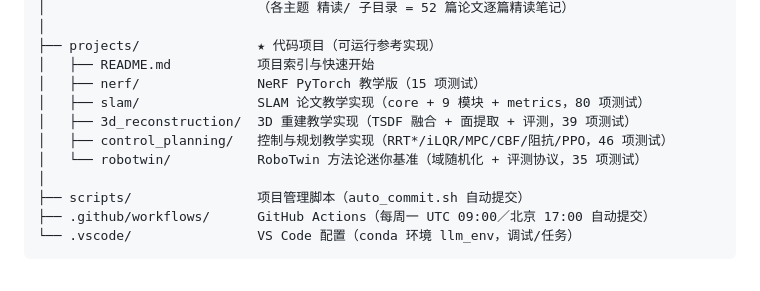
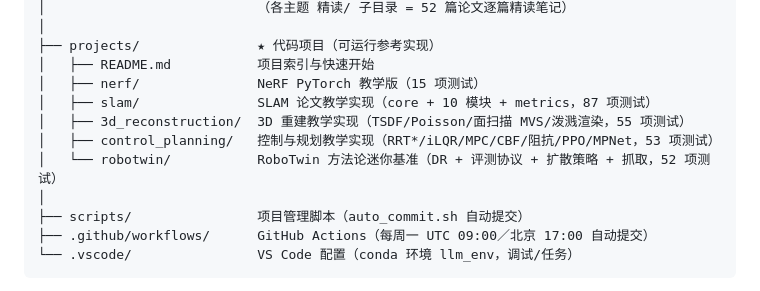
Before and after one commit to xMathematics/RoboTwinTutorial, a Markdown page: README.md, the part around the change. GitHub-like rendering.

Commit message:
docs(global): 全库 52 篇论文代码映射覆盖 + 根级计数同步（slam 87/3d 55/cp 53/robotwin 52，合计 262 项合并全绿）

```diff
--- a/README.md
+++ b/README.md
@@ -34,10 +34,10 @@ RoboTwinTutorial/
 ├── projects/               ★ 代码项目（可运行参考实现）
 │   ├── README.md           项目索引与快速开始
 │   ├── nerf/               NeRF PyTorch 教学版（15 项测试）
-│   ├── slam/               SLAM 论文教学实现（core + 9 模块 + metrics，80 项测试）
-│   ├── 3d_reconstruction/  3D 重建教学实现（TSDF 融合 + 面提取 + 评测，39 项测试）
-│   ├── control_planning/   控制与规划教学实现（RRT*/iLQR/MPC/CBF/阻抗/PPO，46 项测试）
-│   └── robotwin/           RoboTwin 方法论迷你基准（域随机化 + 评测协议，35 项测试）
+│   ├── slam/               SLAM 论文教学实现（core + 10 模块 + metrics，87 项测试）
+│   ├── 3d_reconstruction/  3D 重建教学实现（TSDF/Poisson/面扫描 MVS/泼溅渲染，55 项测试）
+│   ├── control_planning/   控制与规划教学实现（RRT*/iLQR/MPC/CBF/阻抗/PPO/MPNet，53 项测试）
+│   └── robotwin/           RoboTwin 方法论迷你基准（DR + 评测协议 + 扩散策略 + 抓取，52 项测试）
 │
 ├── scripts/                项目管理脚本（auto_commit.sh 自动提交）
 ├── .github/workflows/      GitHub Actions（每周一 UTC 09:00／北京 17:00 自动提交）
```
Also changed, not shown: CHANGELOG.md (+20 -0 lines), projects/README.md (+5 -5 lines).
